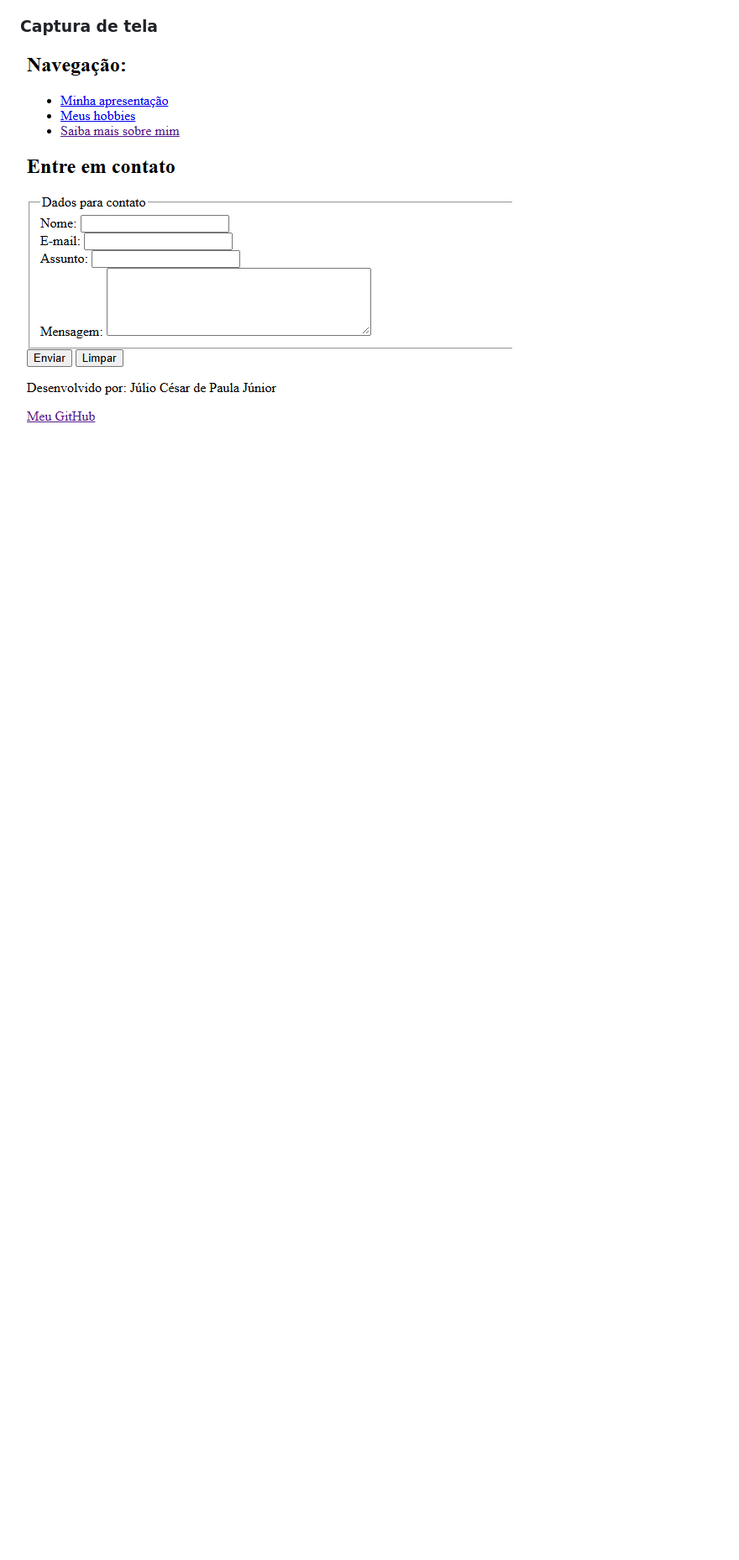
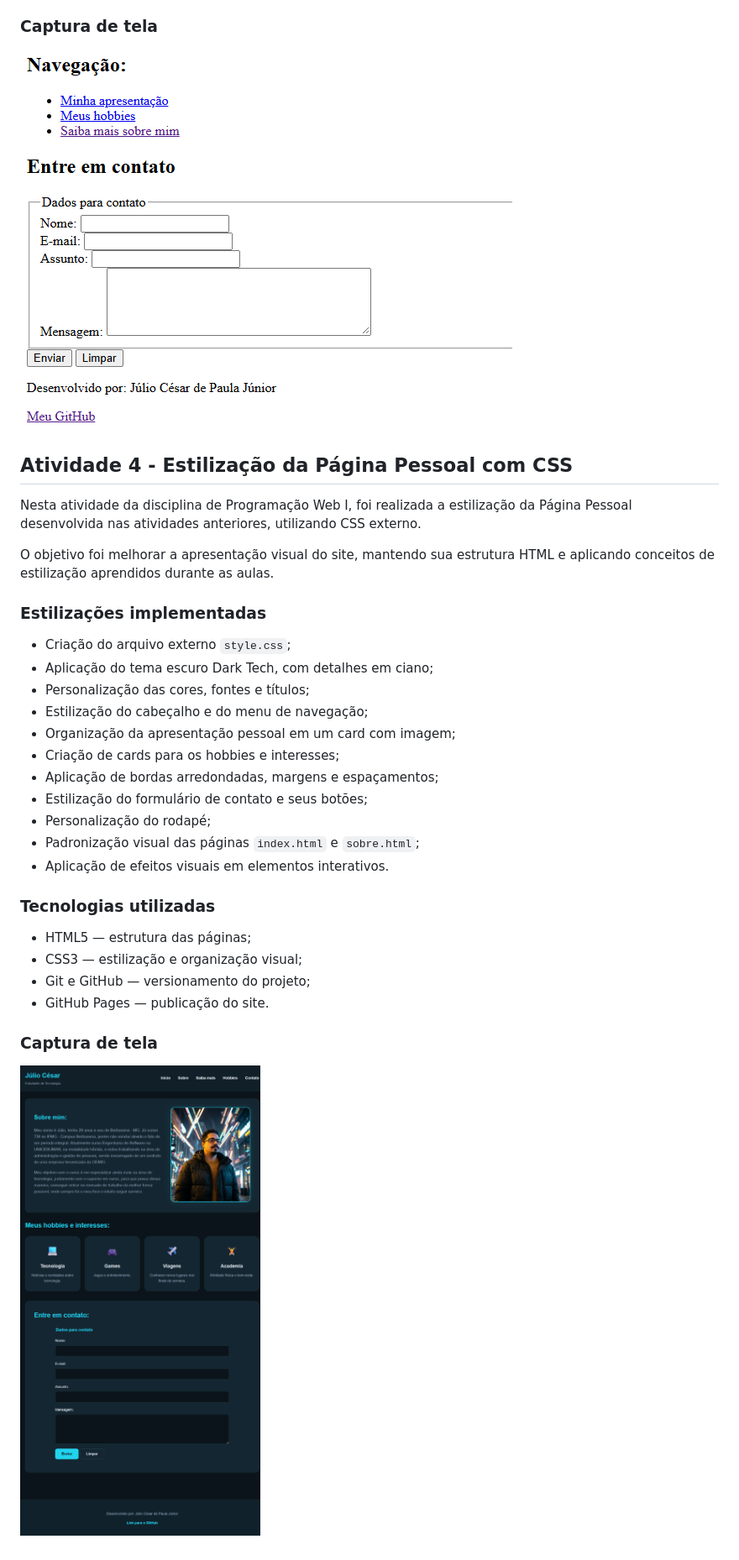
Before and after one commit to cesarjr23/pagina-pessoal, a Markdown page: README.md, the part around the change. Shown at 84% size. Rendered like a GitHub page; pictures changed too: imagens/pagina-estilizada.png (added); blank space fills up the shorter version.

Commit message:
Atividade 4 - Estilizacao da pagina pessoal com CSS

```diff
--- a/README.md
+++ b/README.md
@@ -60,3 +60,34 @@ Nesta atividade da disciplina de Programação Web I, foi implementado um formul
 ### Captura de tela
 
 ![Formulário de contato](imagens/formulario-contato.png)
+
+## Atividade 4 - Estilização da Página Pessoal com CSS
+
+Nesta atividade da disciplina de Programação Web I, foi realizada a estilização da Página Pessoal desenvolvida nas atividades anteriores, utilizando CSS externo.
+
+O objetivo foi melhorar a apresentação visual do site, mantendo sua estrutura HTML e aplicando conceitos de estilização aprendidos durante as aulas.
+
+### Estilizações implementadas
+
+- Criação do arquivo externo `style.css`;
+- Aplicação do tema escuro Dark Tech, com detalhes em ciano;
+- Personalização das cores, fontes e títulos;
+- Estilização do cabeçalho e do menu de navegação;
+- Organização da apresentação pessoal em um card com imagem;
+- Criação de cards para os hobbies e interesses;
+- Aplicação de bordas arredondadas, margens e espaçamentos;
+- Estilização do formulário de contato e seus botões;
+- Personalização do rodapé;
+- Padronização visual das páginas `index.html` e `sobre.html`;
+- Aplicação de efeitos visuais em elementos interativos.
+
+### Tecnologias utilizadas
+
+- HTML5 — estrutura das páginas;
+- CSS3 — estilização e organização visual;
+- Git e GitHub — versionamento do projeto;
+- GitHub Pages — publicação do site.
+
+### Captura de tela
+
+![Página pessoal estilizada com CSS](imagens/pagina-estilizada.png)
```
Also changed, not shown: 4 other files.
